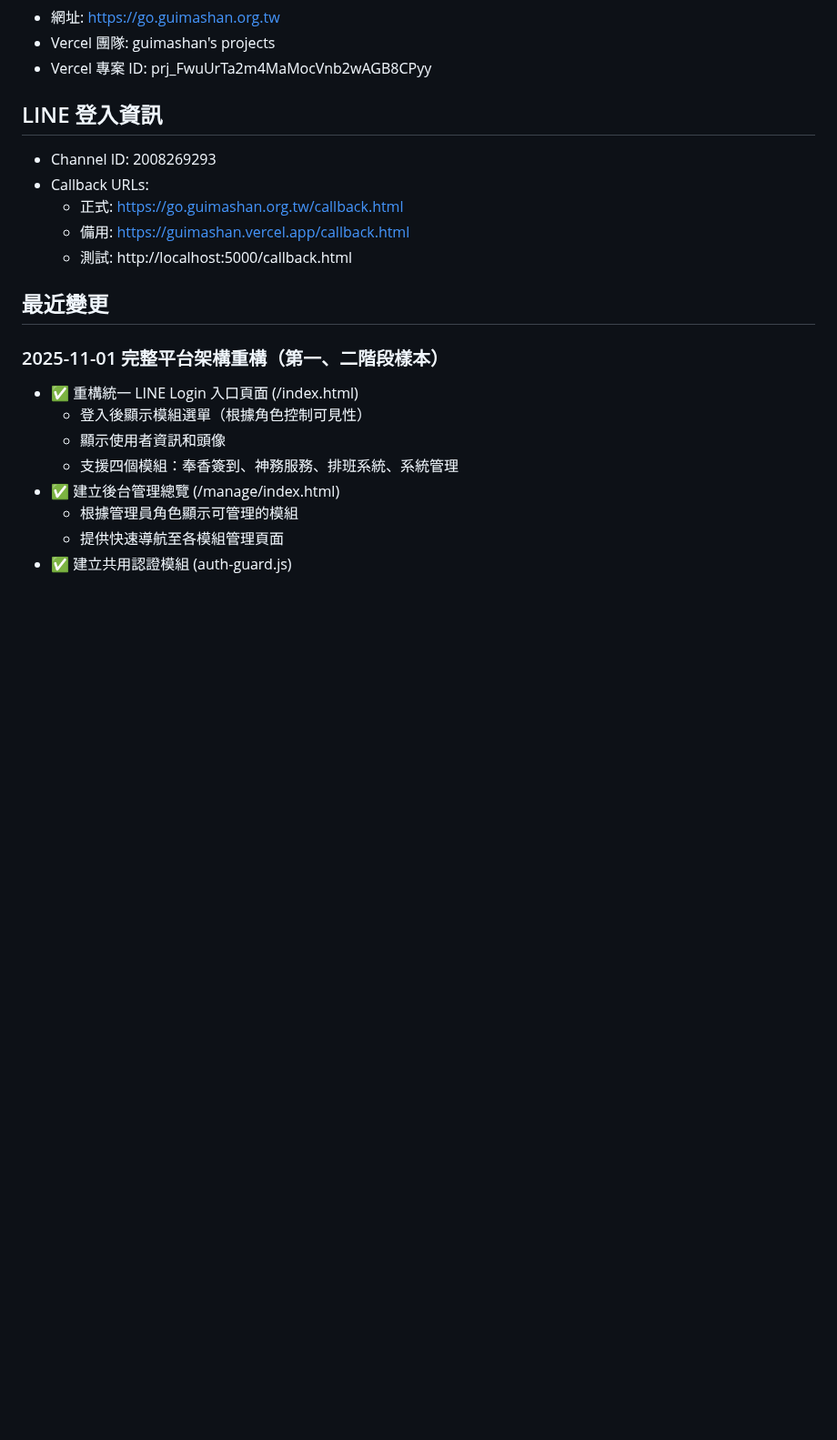
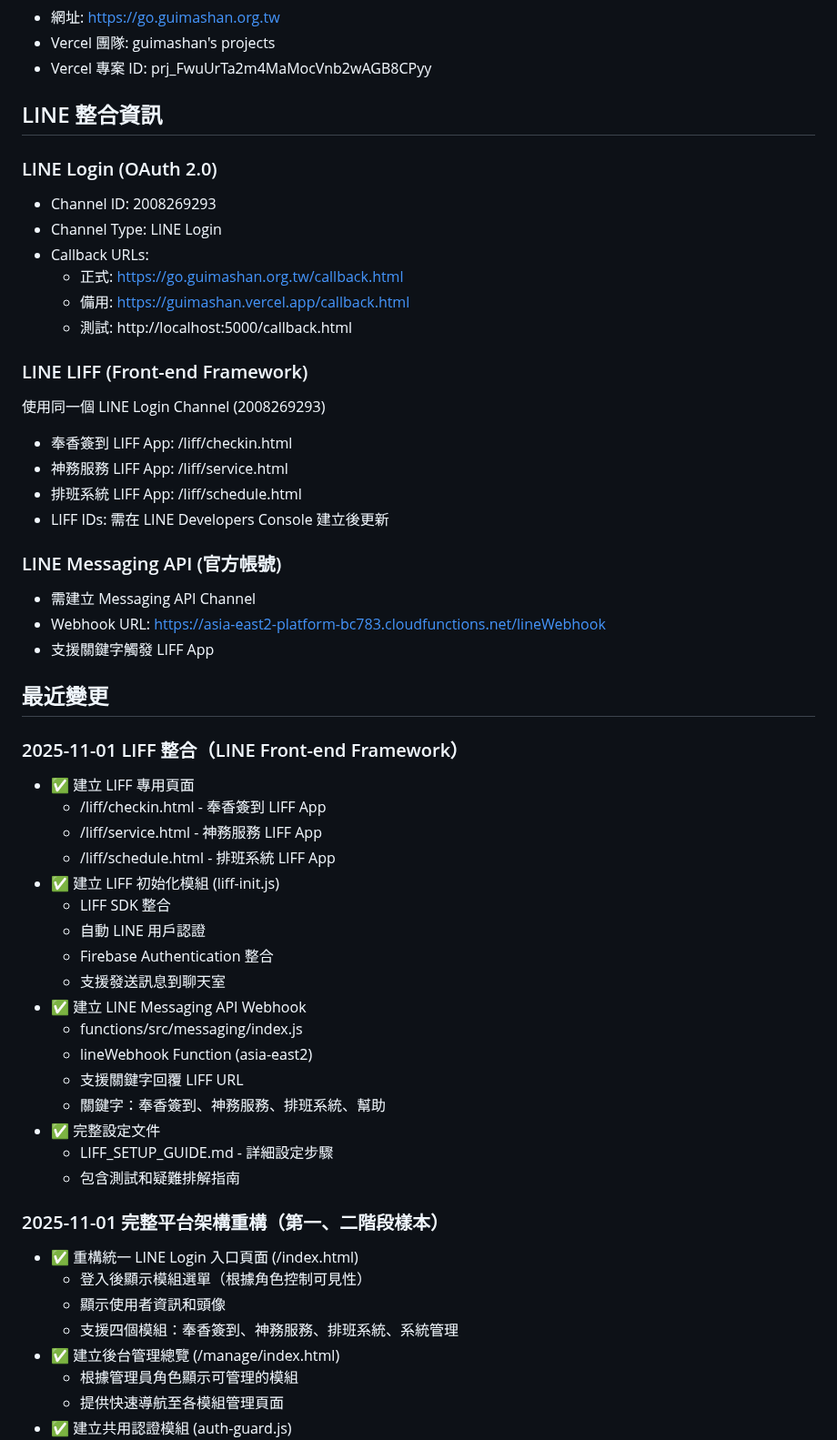
Before and after one commit to guimashan/platfrom, a Markdown page: replit.md, the part around the change. Shown at 91% size. GitHub-like rendering; blank space fills up the shorter version.

Commit message:
Add LIFF functionality for LINE official account integration
Integrates LINE LIFF apps for check-in, service, and scheduling, utilizing LINE Login and Messaging API with a webhook for keyword-triggered app launches.

Replit-Commit-Author: Agent
Replit-Commit-Session-Id: 60842fa9-d159-478a-b293-e19b29b78600
Replit-Commit-Checkpoint-Type: full_checkpoint
Replit-Commit-Event-Id: be8fdc3f-7f8c-40b9-b069-4b111124b13d
Replit-Commit-Screenshot-Url: https://storage.googleapis.com/screenshot-production-us-central1/bcf7b88a-d8f0-4a2a-8924-0044e5aa9be7/60842fa9-d159-478a-b293-e19b29b78600/jo3axmi

```diff
--- a/replit.md
+++ b/replit.md
@@ -173,14 +173,48 @@ npm run emulators
 - Vercel 團隊: guimashan's projects
 - Vercel 專案 ID: prj_FwuUrTa2m4MaMocVnb2wAGB8CPyy
 
-## LINE 登入資訊
+## LINE 整合資訊
+
+### LINE Login (OAuth 2.0)
 - Channel ID: 2008269293
+- Channel Type: LINE Login
 - Callback URLs:
   - 正式: https://go.guimashan.org.tw/callback.html
   - 備用: https://guimashan.vercel.app/callback.html
   - 測試: http://localhost:5000/callback.html
 
+### LINE LIFF (Front-end Framework)
+使用同一個 LINE Login Channel (2008269293)
+- 奉香簽到 LIFF App: /liff/checkin.html
+- 神務服務 LIFF App: /liff/service.html
+- 排班系統 LIFF App: /liff/schedule.html
+- LIFF IDs: 需在 LINE Developers Console 建立後更新
+
+### LINE Messaging API (官方帳號)
+- 需建立 Messaging API Channel
+- Webhook URL: https://asia-east2-platform-bc783.cloudfunctions.net/lineWebhook
+- 支援關鍵字觸發 LIFF App
+
 ## 最近變更
+
+### 2025-11-01 LIFF 整合（LINE Front-end Framework）
+- ✅ 建立 LIFF 專用頁面
+  - /liff/checkin.html - 奉香簽到 LIFF App
+  - /liff/service.html - 神務服務 LIFF App
+  - /liff/schedule.html - 排班系統 LIFF App
+- ✅ 建立 LIFF 初始化模組 (liff-init.js)
+  - LIFF SDK 整合
+  - 自動 LINE 用戶認證
+  - Firebase Authentication 整合
+  - 支援發送訊息到聊天室
+- ✅ 建立 LINE Messaging API Webhook
+  - functions/src/messaging/index.js
+  - lineWebhook Function (asia-east2)
+  - 支援關鍵字回覆 LIFF URL
+  - 關鍵字：奉香簽到、神務服務、排班系統、幫助
+- ✅ 完整設定文件
+  - LIFF_SETUP_GUIDE.md - 詳細設定步驟
+  - 包含測試和疑難排解指南
 
 ### 2025-11-01 完整平台架構重構（第一、二階段樣本）
 - ✅ 重構統一 LINE Login 入口頁面 (/index.html)
```
